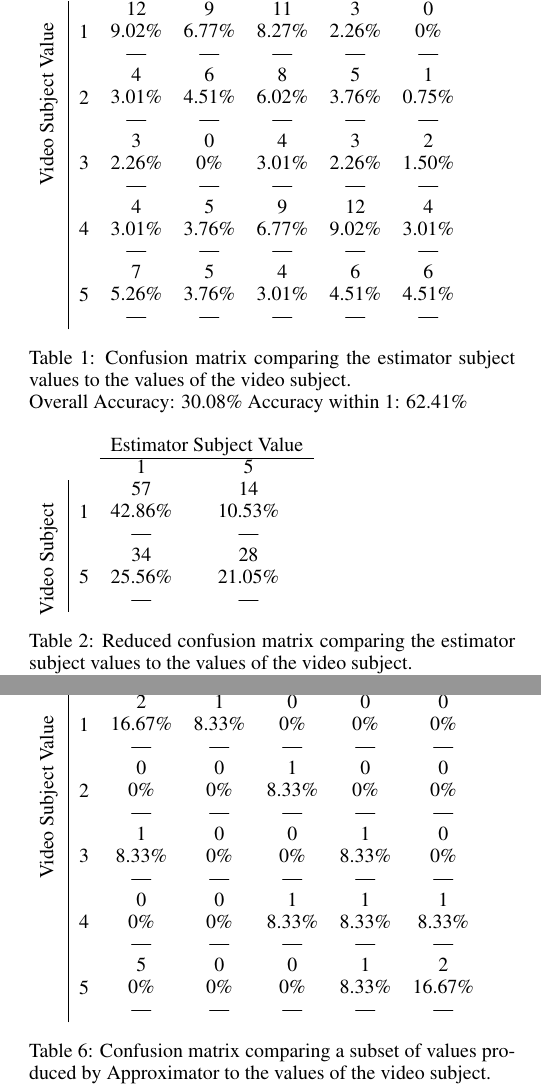
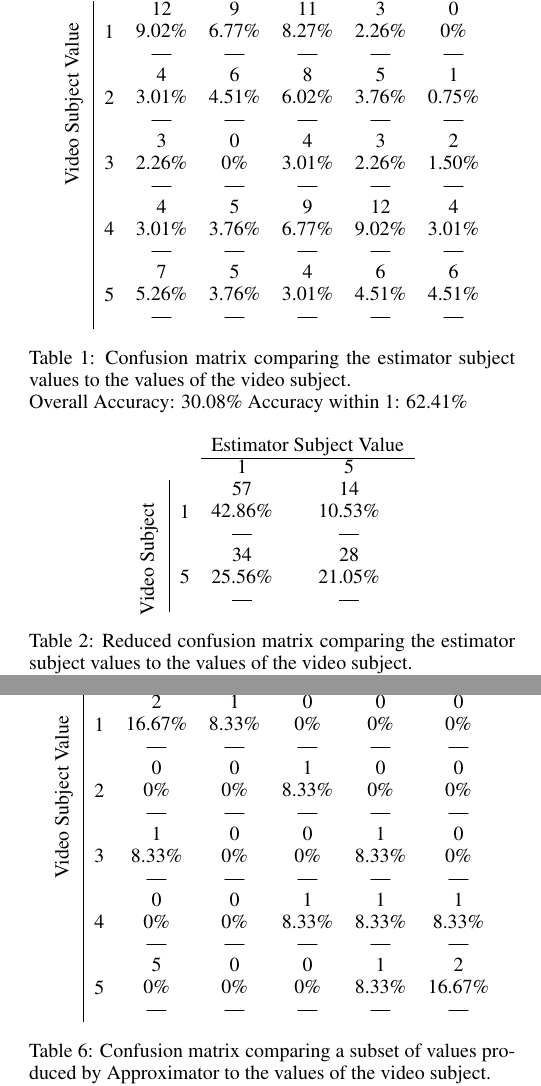
Before and after one commit to mellson/GSE, a LaTeX document (Report/gse_report.tex): two parts of the columns of pages 8 and 9 of 11, joined at a grey line, cut so that both start at the same text. Compiled offline with pdfLaTeX.

Commit message:
Centered tables

```diff
--- a/Report/gse_report.tex
+++ b/Report/gse_report.tex
@@ -602,6 +602,7 @@ As discussed in \nameref{stage_two} the demography of the participants could hav
 
 %Estimator comparison
 \begin{table}[h]
+  \centering
   \begin{tabular}{c | c c c c c c}
 		\multicolumn{1}{c}{} & & \multicolumn{5}{c}{Estimator Subject Value} \\ \cline{3-7}
 		\multicolumn{1}{c}{} & & 1 & 2 & 3 & 4 & 5 \\
@@ -617,6 +618,7 @@ As discussed in \nameref{stage_two} the demography of the participants could hav
 \end{table}
 
 \begin{table}[h]
+  \centering
   \begin{tabular}{c | c c c}
 		\multicolumn{1}{c}{} & & \multicolumn{2}{c}{Estimator Subject Value} \\ \cline{3-4}
 		\multicolumn{1}{c}{} & & 1 & 5 \\
@@ -700,6 +705,7 @@ This gives an indication that video subject 1 work tasks are more mouse based th
 
 %Anders data only
 \begin{table}[h]
+  \centering
   \begin{tabular}{c | c c c c c c}
 		\multicolumn{1}{c}{} & & \multicolumn{5}{c}{Approximator Value} \\ \cline{3-7}
 		\multicolumn{1}{c}{} & & 1 & 2 & 3 & 4 & 5 \\
```
Also changed, not shown: Report/gse_report.tex (3 more changed lines).
